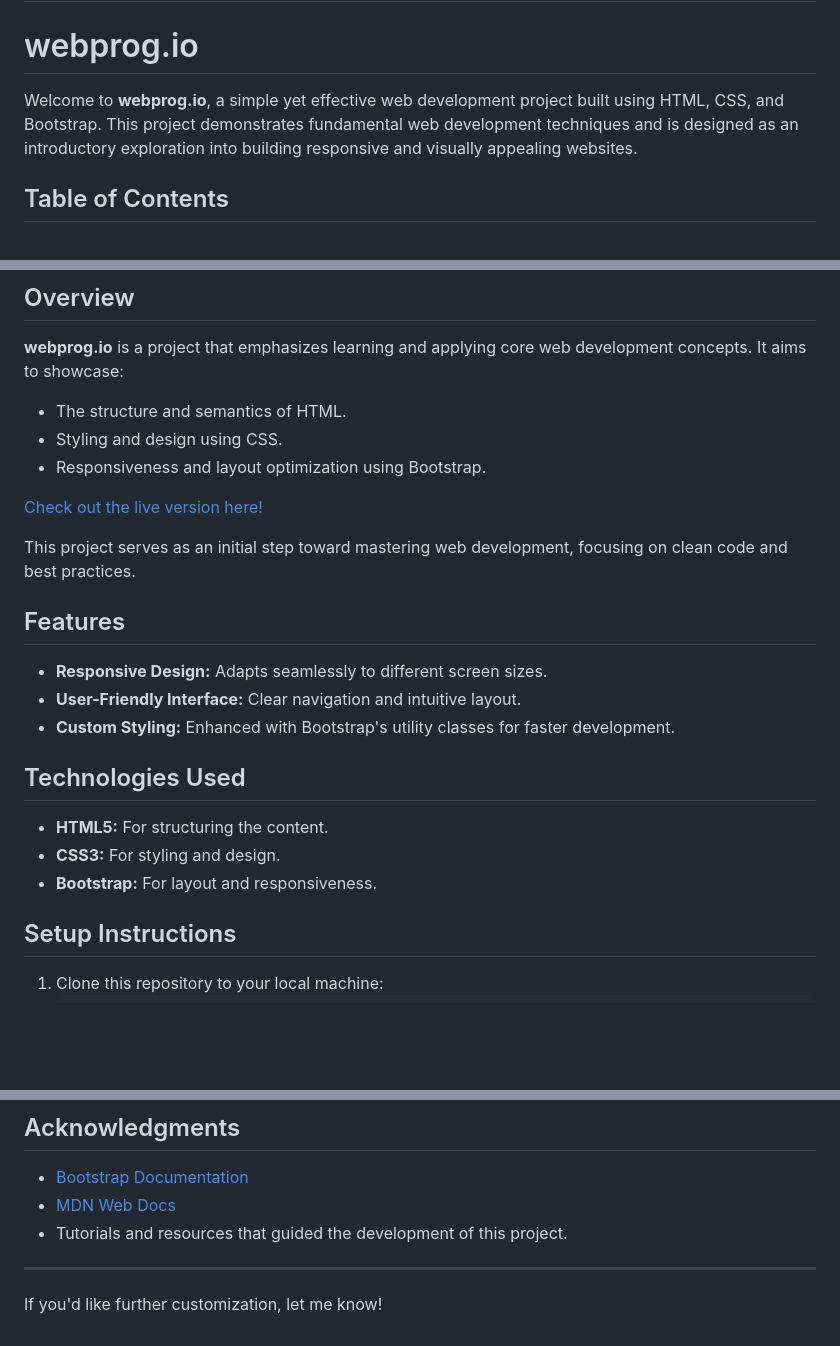
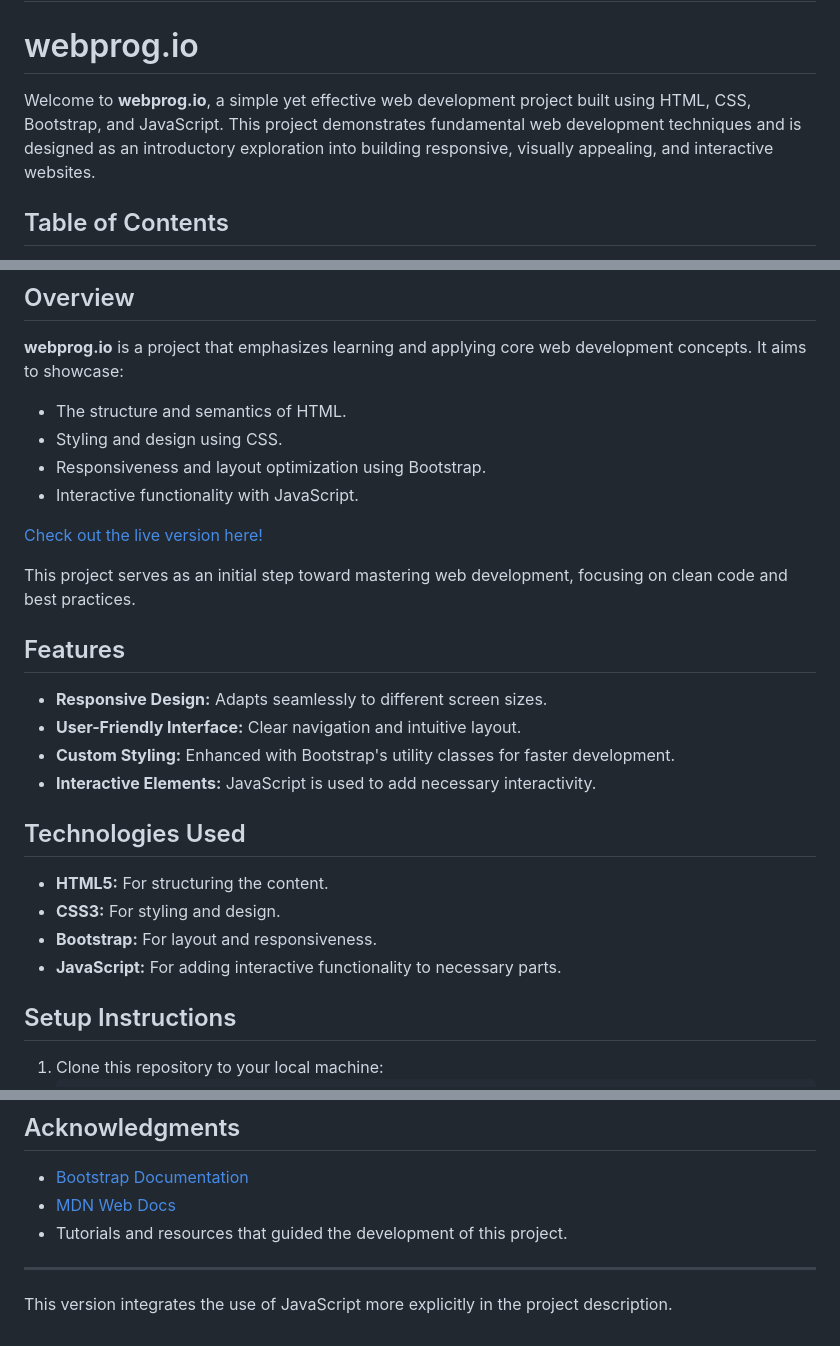
Before and after one commit to MasuMa6410/Third-Video-Project, a Markdown page: README.md, 3 parts joined by grey strips. GitHub-like rendering; blank space fills up the shorter version.

```diff
--- a/README.md
+++ b/README.md
@@ -2,7 +2,7 @@
 
 # webprog.io
 
-Welcome to **webprog.io**, a simple yet effective web development project built using HTML, CSS, and Bootstrap. This project demonstrates fundamental web development techniques and is designed as an introductory exploration into building responsive and visually appealing websites.
+Welcome to **webprog.io**, a simple yet effective web development project built using HTML, CSS, Bootstrap, and JavaScript. This project demonstrates fundamental web development techniques and is designed as an introductory exploration into building responsive, visually appealing, and interactive websites.
 
 ## Table of Contents
 
@@ -22,6 +22,7 @@ Welcome to **webprog.io**, a simple yet effective web development project built
 - The structure and semantics of HTML.
 - Styling and design using CSS.
 - Responsiveness and layout optimization using Bootstrap.
+- Interactive functionality with JavaScript.
 
 [Check out the live version here!](https://masuma6410.github.io/Second-Video-Project/)
 
@@ -32,12 +33,14 @@ This project serves as an initial step toward mastering web development, focusin
 - **Responsive Design:** Adapts seamlessly to different screen sizes.
 - **User-Friendly Interface:** Clear navigation and intuitive layout.
 - **Custom Styling:** Enhanced with Bootstrap's utility classes for faster development.
+- **Interactive Elements:** JavaScript is used to add necessary interactivity.
 
 ## Technologies Used
 
 - **HTML5:** For structuring the content.
 - **CSS3:** For styling and design.
 - **Bootstrap:** For layout and responsiveness.
+- **JavaScript:** For adding interactive functionality to necessary parts.
 
 ## Setup Instructions
 
@@ -88,4 +92,4 @@ Here’s a preview of the project:
 
 ---
 
-If you'd like further customization, let me know!
+This version integrates the use of JavaScript more explicitly in the project description.
```
Also changed, not shown: other parts of README.md (+5 -4 lines), Images/Screenshots/first one.PNG (added), Images/Screenshots/second one.PNG (added), Images/Screenshots/third one.PNG (added).
